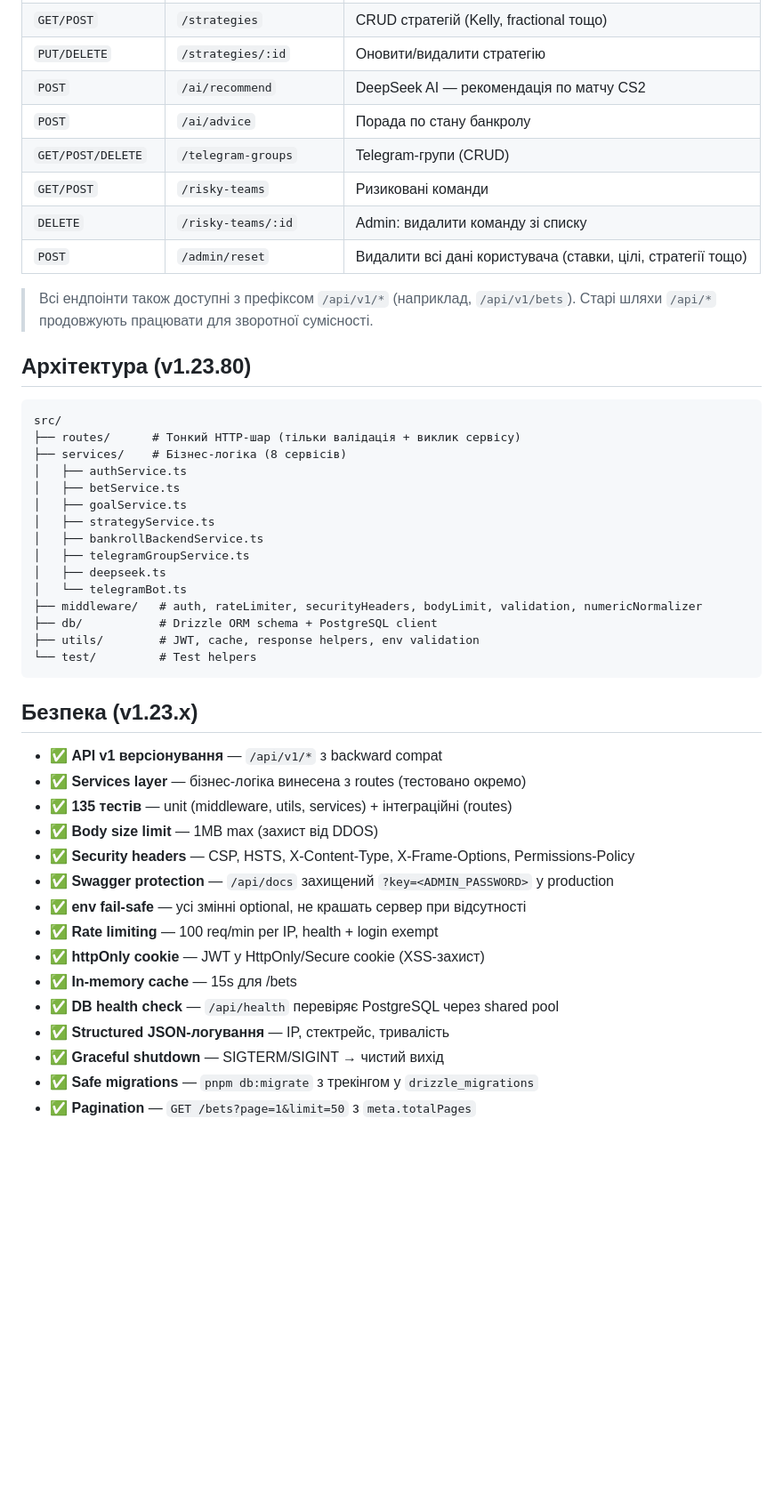
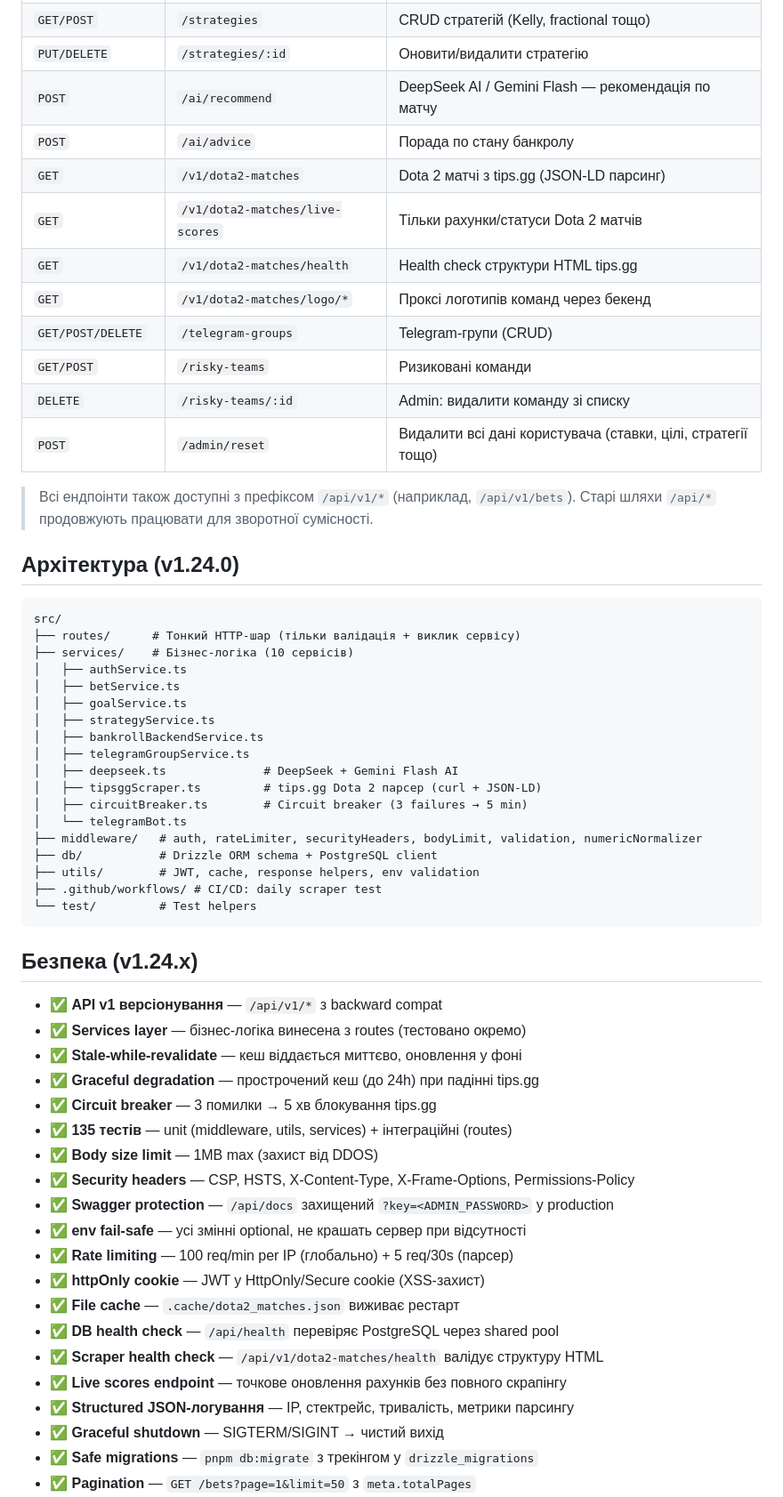
Before and after one commit to Vasil-Sh/CS-backend, a Markdown page: README.md, the part around one of its changes. Shown at 89% size. Rendered like a GitHub page; blank space fills up the shorter version.

Commit message:
docs: update README for v1.24
Added Dota 2 scraper, circuit breaker, SWR, Gemini Flash, file cache to stack + security sections.

Updated architecture, routes, API endpoints, env vars.

````diff
--- a/README.md
+++ b/README.md
@@ -59,8 +62,12 @@ pnpm dev
 | `POST` | `/bankroll/adjust` | Корекція банкролу (±) |
 | `GET/POST` | `/strategies` | CRUD стратегій (Kelly, fractional тощо) |
 | `PUT/DELETE` | `/strategies/:id` | Оновити/видалити стратегію |
-| `POST` | `/ai/recommend` | DeepSeek AI — рекомендація по матчу CS2 |
+| `POST` | `/ai/recommend` | DeepSeek AI / Gemini Flash — рекомендація по матчу |
 | `POST` | `/ai/advice` | Порада по стану банкролу |
+| `GET` | `/v1/dota2-matches` | Dota 2 матчі з tips.gg (JSON-LD парсинг) |
+| `GET` | `/v1/dota2-matches/live-scores` | Тільки рахунки/статуси Dota 2 матчів |
+| `GET` | `/v1/dota2-matches/health` | Health check структури HTML tips.gg |
+| `GET` | `/v1/dota2-matches/logo/*` | Проксі логотипів команд через бекенд |
 | `GET/POST/DELETE` | `/telegram-groups` | Telegram-групи (CRUD) |
 | `GET/POST` | `/risky-teams` | Ризиковані команди |
 | `DELETE` | `/risky-teams/:id` | Admin: видалити команду зі списку |
@@ -68,40 +75,48 @@ pnpm dev
 
 > Всі ендпоінти також доступні з префіксом `/api/v1/*` (наприклад, `/api/v1/bets`). Старі шляхи `/api/*` продовжують працювати для зворотної сумісності.
 
-## Архітектура (v1.23.80)
+## Архітектура (v1.24.0)
 
 ```
 src/
 ├── routes/      # Тонкий HTTP-шар (тільки валідація + виклик сервісу)
-├── services/    # Бізнес-логіка (8 сервісів)
+├── services/    # Бізнес-логіка (10 сервісів)
 │   ├── authService.ts
 │   ├── betService.ts
 │   ├── goalService.ts
 │   ├── strategyService.ts
 │   ├── bankrollBackendService.ts
 │   ├── telegramGroupService.ts
-│   ├── deepseek.ts
+│   ├── deepseek.ts              # DeepSeek + Gemini Flash AI
+│   ├── tipsggScraper.ts         # tips.gg Dota 2 парсер (curl + JSON-LD)
+│   ├── circuitBreaker.ts        # Circuit breaker (3 failures → 5 min)
 │   └── telegramBot.ts
 ├── middleware/   # auth, rateLimiter, securityHeaders, bodyLimit, validation, numericNormalizer
 ├── db/           # Drizzle ORM schema + PostgreSQL client
 ├── utils/        # JWT, cache, response helpers, env validation
+├── .github/workflows/ # CI/CD: daily scraper test
 └── test/         # Test helpers
 ```
 
-## Безпека (v1.23.x)
+## Безпека (v1.24.x)
 
 - ✅ **API v1 версіонування** — `/api/v1/*` з backward compat
 - ✅ **Services layer** — бізнес-логіка винесена з routes (тестовано окремо)
+- ✅ **Stale-while-revalidate** — кеш віддається миттєво, оновлення у фоні
+- ✅ **Graceful degradation** — прострочений кеш (до 24h) при падінні tips.gg
+- ✅ **Circuit breaker** — 3 помилки → 5 хв блокування tips.gg
 - ✅ **135 тестів** — unit (middleware, utils, services) + інтеграційні (routes)
 - ✅ **Body size limit** — 1MB max (захист від DDOS)
 - ✅ **Security headers** — CSP, HSTS, X-Content-Type, X-Frame-Options, Permissions-Policy
 - ✅ **Swagger protection** — `/api/docs` захищений `?key=<ADMIN_PASSWORD>` у production
 - ✅ **env fail-safe** — усі змінні optional, не крашать сервер при відсутності
-- ✅ **Rate limiting** — 100 req/min per IP, health + login exempt
+- ✅ **Rate limiting** — 100 req/min per IP (глобально) + 5 req/30s (парсер)
 - ✅ **httpOnly cookie** — JWT у HttpOnly/Secure cookie (XSS-захист)
-- ✅ **In-memory cache** — 15s для /bets
+- ✅ **File cache** — `.cache/dota2_matches.json` виживає рестарт
 - ✅ **DB health check** — `/api/health` перевіряє PostgreSQL через shared pool
-- ✅ **Structured JSON-логування** — IP, стектрейс, тривалість
+- ✅ **Scraper health check** — `/api/v1/dota2-matches/health` валідує структуру HTML
+- ✅ **Live scores endpoint** — точкове оновлення рахунків без повного скрапінгу
+- ✅ **Structured JSON-логування** — IP, стектрейс, тривалість, метрики парсингу
 - ✅ **Graceful shutdown** — SIGTERM/SIGINT → чистий вихід
 - ✅ **Safe migrations** — `pnpm db:migrate` з трекінгом у `drizzle_migrations`
 - ✅ **Pagination** — `GET /bets?page=1&limit=50` з `meta.totalPages`
````
Also changed, not shown: other parts of README.md (+10 -5 lines).
